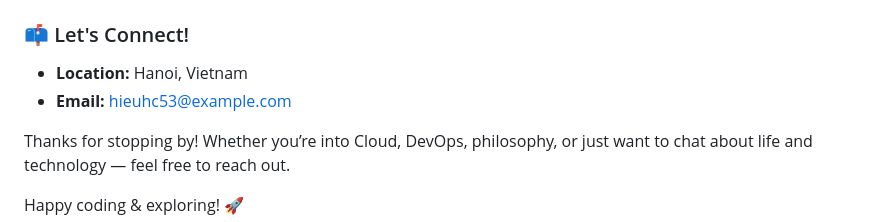
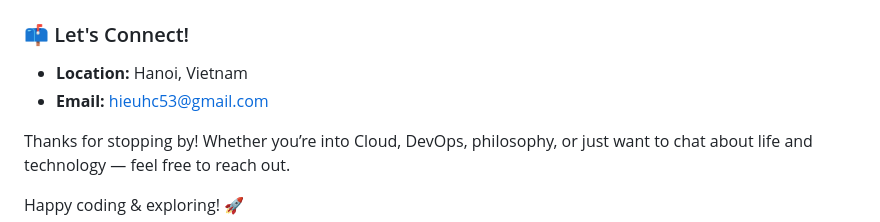
Before and after one commit to Sawm-c/Sawm-c, a Markdown page: README.md, the part around the change. Drawn GitHub-style.

```diff
--- a/README.md
+++ b/README.md
@@ -53,7 +53,7 @@ I strongly believe that experiences outside of coding help me become a better en
 ### 📫 Let's Connect!
 
 - **Location:** Hanoi, Vietnam
-- **Email:** [hieuhc53@example.com](mailto:hieuhc53@example.com)
+- **Email:** [hieuhc53@gmail.com](mailto:hieuhc53@gmail.com)
 
 Thanks for stopping by! Whether you’re into Cloud, DevOps, philosophy, or just want to chat about life and technology — feel free to reach out.
 
```
